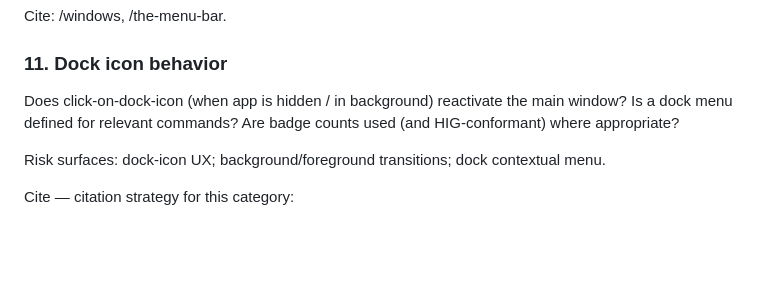
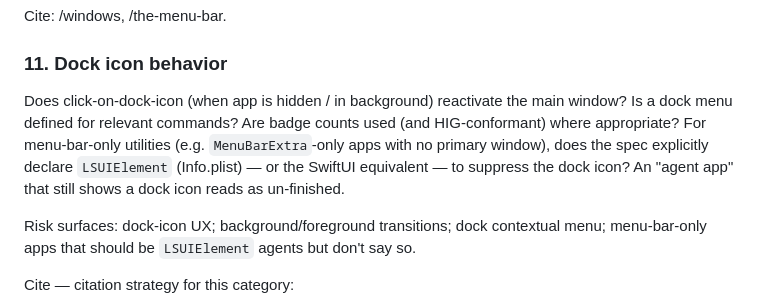
Before and after one commit to Paretofilm/superpowers-gstack, a Markdown page: skills/macos-native-review/SKILL.md, the part around the change. Drawn GitHub-style; blank space fills up the shorter version.

Commit message:
fix(skill): address smoke-test gap in §11
Add LSUIElement / menu-bar-only-agent risk surface to §11 (Dock icon
behavior). Smoke test against a synthetic MenuBarExtra spec showed §11
asked about dock-icon reactivation but didn't flag the inverse case:
menu-bar-only utilities that should suppress the dock icon entirely
via LSUIElement.

Co-Authored-By: Claude Opus 4.7 (1M context) <noreply@anthropic.com>

```diff
--- a/skills/macos-native-review/SKILL.md
+++ b/skills/macos-native-review/SKILL.md
@@ -182,9 +182,9 @@ Cite: /windows, /the-menu-bar.
 
 ### 11. Dock icon behavior
 
-Does click-on-dock-icon (when app is hidden / in background) reactivate the main window? Is a dock menu defined for relevant commands? Are badge counts used (and HIG-conformant) where appropriate?
+Does click-on-dock-icon (when app is hidden / in background) reactivate the main window? Is a dock menu defined for relevant commands? Are badge counts used (and HIG-conformant) where appropriate? For menu-bar-only utilities (e.g. `MenuBarExtra`-only apps with no primary window), does the spec explicitly declare `LSUIElement` (Info.plist) — or the SwiftUI equivalent — to suppress the dock icon? An "agent app" that still shows a dock icon reads as un-finished.
 
-Risk surfaces: dock-icon UX; background/foreground transitions; dock contextual menu.
+Risk surfaces: dock-icon UX; background/foreground transitions; dock contextual menu; menu-bar-only apps that should be `LSUIElement` agents but don't say so.
 
 Cite — citation strategy for this category:
 - For findings about Dock **right-click contextual menus** specifically: cite https://developer.apple.com/design/human-interface-guidelines/dock-menus.
```
